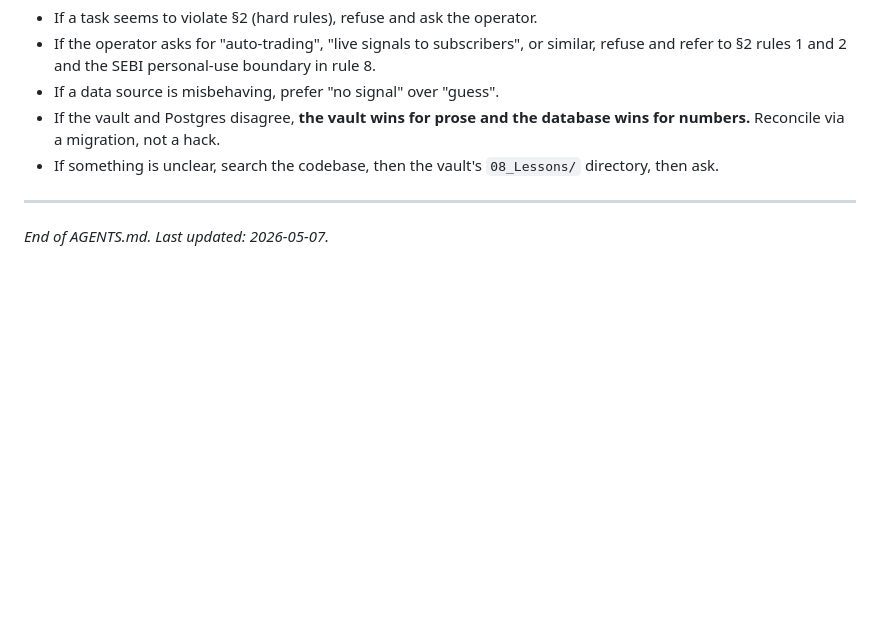
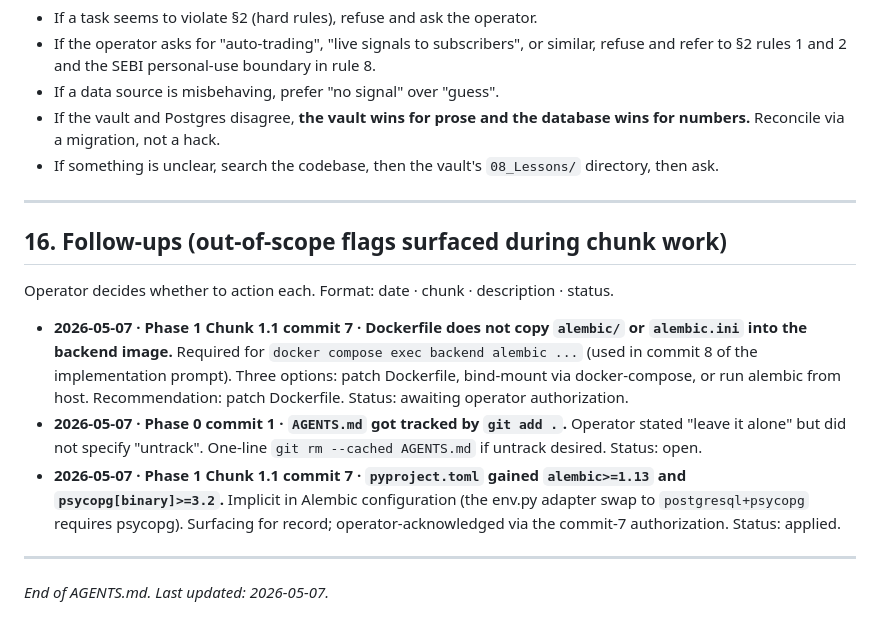
Before and after one commit to rxhils/bharat-research-brain, a Markdown page: AGENTS.md, the part around the change. Rendered like a GitHub page; blank space fills up the shorter version.

Commit message:
AGENTS.md: log Dockerfile alembic gap discovered during commit 7

```diff
--- a/AGENTS.md
+++ b/AGENTS.md
@@ -462,4 +462,14 @@ TZ=Asia/Kolkata
 
 ---
 
+## 16. Follow-ups (out-of-scope flags surfaced during chunk work)
+
+Operator decides whether to action each. Format: date · chunk · description · status.
+
+- **2026-05-07 · Phase 1 Chunk 1.1 commit 7 · Dockerfile does not copy `alembic/` or `alembic.ini` into the backend image.** Required for `docker compose exec backend alembic ...` (used in commit 8 of the implementation prompt). Three options: patch Dockerfile, bind-mount via docker-compose, or run alembic from host. Recommendation: patch Dockerfile. Status: awaiting operator authorization.
+- **2026-05-07 · Phase 0 commit 1 · `AGENTS.md` got tracked by `git add .`.** Operator stated "leave it alone" but did not specify "untrack". One-line `git rm --cached AGENTS.md` if untrack desired. Status: open.
+- **2026-05-07 · Phase 1 Chunk 1.1 commit 7 · `pyproject.toml` gained `alembic>=1.13` and `psycopg[binary]>=3.2`.** Implicit in Alembic configuration (the env.py adapter swap to `postgresql+psycopg` requires psycopg). Surfacing for record; operator-acknowledged via the commit-7 authorization. Status: applied.
+
+---
+
 *End of AGENTS.md. Last updated: 2026-05-07.*
```
